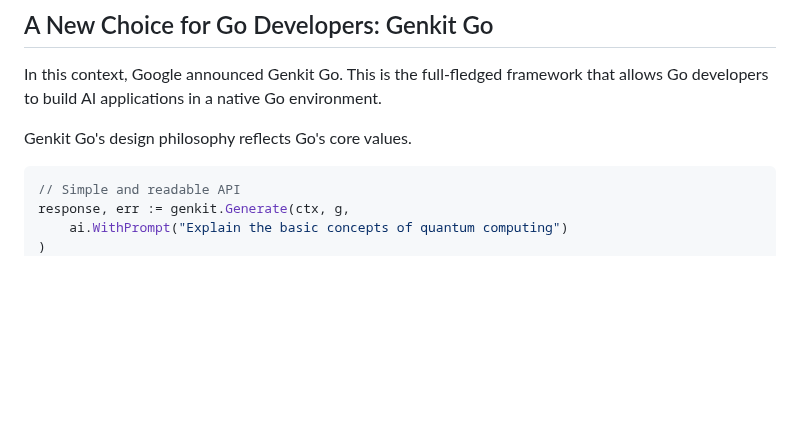
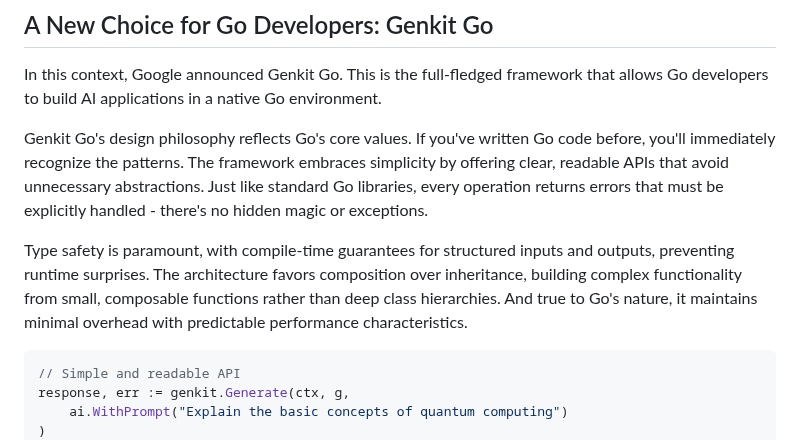
Before and after one commit to mastering-genkit/mastering-genkit-go, a Markdown page: src/chapters/01-introduction-genkit-go.md, the part around the change. GitHub-like rendering; blank space fills up the shorter version.

Commit message:
fix: add core values

````diff
--- a/src/chapters/01-introduction-genkit-go.md
+++ b/src/chapters/01-introduction-genkit-go.md
@@ -98,7 +98,9 @@ Genkit was initially developed in TypeScript/JavaScript, but its design philosop
 
 In this context, Google announced Genkit Go. This is the full-fledged framework that allows Go developers to build AI applications in a native Go environment.
 
-Genkit Go's design philosophy reflects Go's core values.
+Genkit Go's design philosophy reflects Go's core values. If you've written Go code before, you'll immediately recognize the patterns. The framework embraces simplicity by offering clear, readable APIs that avoid unnecessary abstractions. Just like standard Go libraries, every operation returns errors that must be explicitly handled - there's no hidden magic or exceptions.
+
+Type safety is paramount, with compile-time guarantees for structured inputs and outputs, preventing runtime surprises. The architecture favors composition over inheritance, building complex functionality from small, composable functions rather than deep class hierarchies. And true to Go's nature, it maintains minimal overhead with predictable performance characteristics.
 
 ```go
 // Simple and readable API
````
